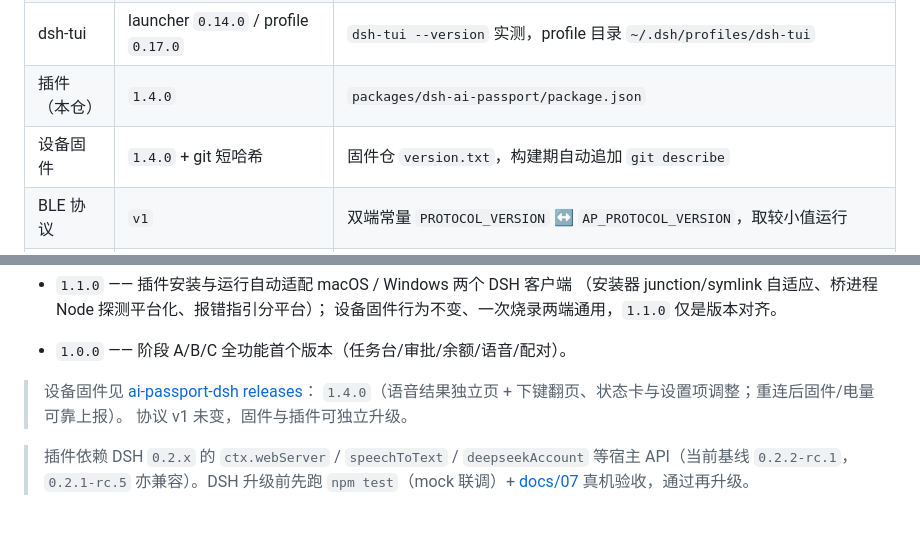
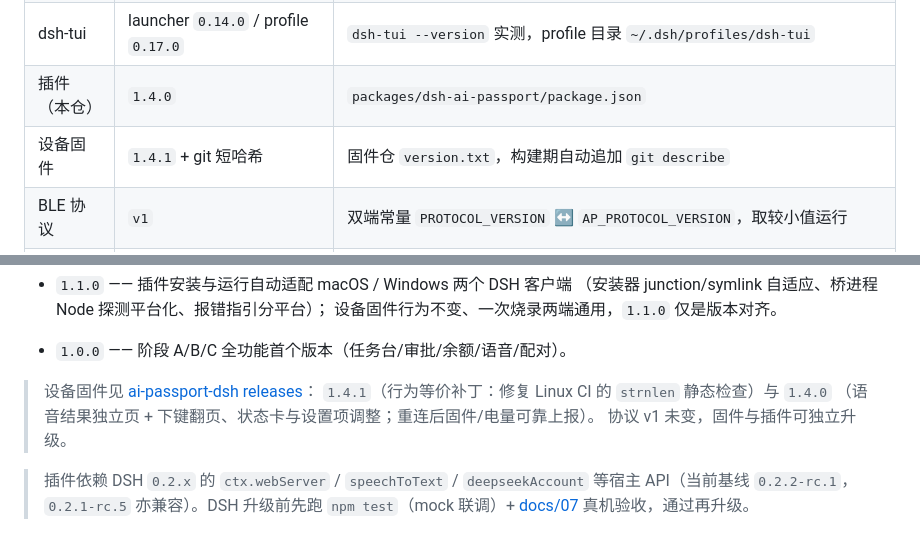
Before and after one commit to slinxiaosun-blip/dsh-ai-passport-plugin, a Markdown page: README.md, 2 parts joined by grey strips. Rendered like a GitHub page.

Commit message:
docs(readme): 固件版本同步到 1.4.1（Linux CI 静态检查修复）

```diff
--- a/README.md
+++ b/README.md
@@ -128,7 +128,7 @@ http://127.0.0.1:19387/dsh-passport
 | dsh CLI | `0.2.0-rc.2` | `dsh --version` 实测；`@deepseek-ai/dsh` 全局安装 |
 | dsh-tui | launcher `0.14.0` / profile `0.17.0` | `dsh-tui --version` 实测，profile 目录 `~/.dsh/profiles/dsh-tui` |
 | 插件（本仓） | `1.4.0` | `packages/dsh-ai-passport/package.json` |
-| 设备固件 | `1.4.0` + git 短哈希 | 固件仓 `version.txt`，构建期自动追加 `git describe` |
+| 设备固件 | `1.4.1` + git 短哈希 | 固件仓 `version.txt`，构建期自动追加 `git describe` |
 | BLE 协议 | `v1` | 双端常量 `PROTOCOL_VERSION` ↔ `AP_PROTOCOL_VERSION`，取较小值运行 |
 | 固件基线 | `main @ 0b9e4c8` | 上游 [FoloToy/ai-passport](https://github.com/FoloToy/ai-passport) |
 | Node | ≥ 22（插件自身）；DSH `0.2.2-rc.1` 要求 ≥ 24.9.0 | 开发机 `v22.22.2` 跑 `npm test` 全绿；桌面版自带 Node（`Contents/Resources/runtime/bin/node`，版本随 App 走） |
@@ -169,7 +169,8 @@ http://127.0.0.1:19387/dsh-passport
 - `1.0.0` —— 阶段 A/B/C 全功能首个版本（任务台/审批/余额/语音/配对）。
 
 > 设备固件见 [ai-passport-dsh releases](https://github.com/slinxiaosun-blip/ai-passport-dsh/releases)：
-> `1.4.0`（语音结果独立页 + 下键翻页、状态卡与设置项调整；重连后固件/电量可靠上报）。
+> `1.4.1`（行为等价补丁：修复 Linux CI 的 `strnlen` 静态检查）与 `1.4.0`
+> （语音结果独立页 + 下键翻页、状态卡与设置项调整；重连后固件/电量可靠上报）。
 > 协议 v1 未变，固件与插件可独立升级。
 
 > 插件依赖 DSH `0.2.x` 的 `ctx.webServer` / `speechToText` / `deepseekAccount`
```
